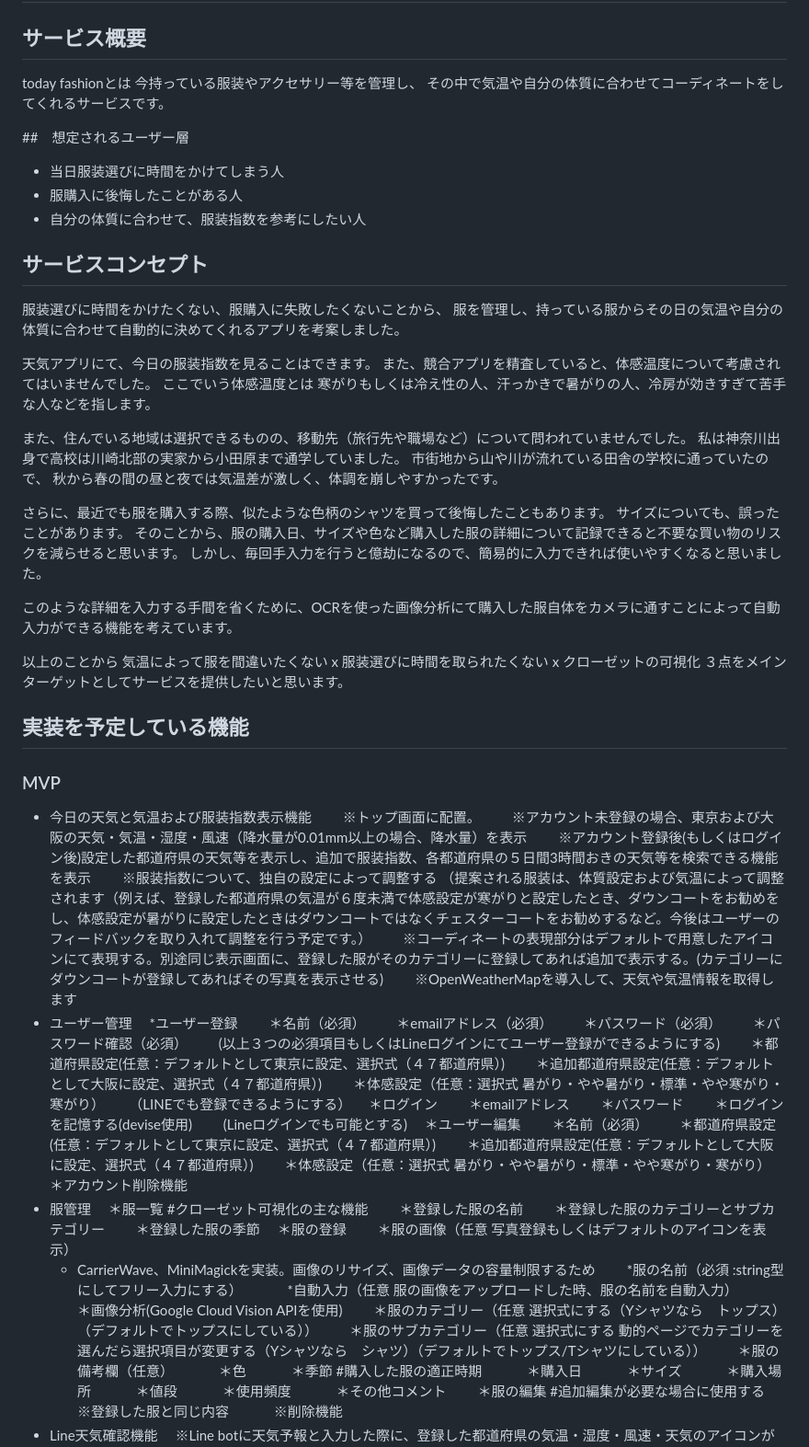
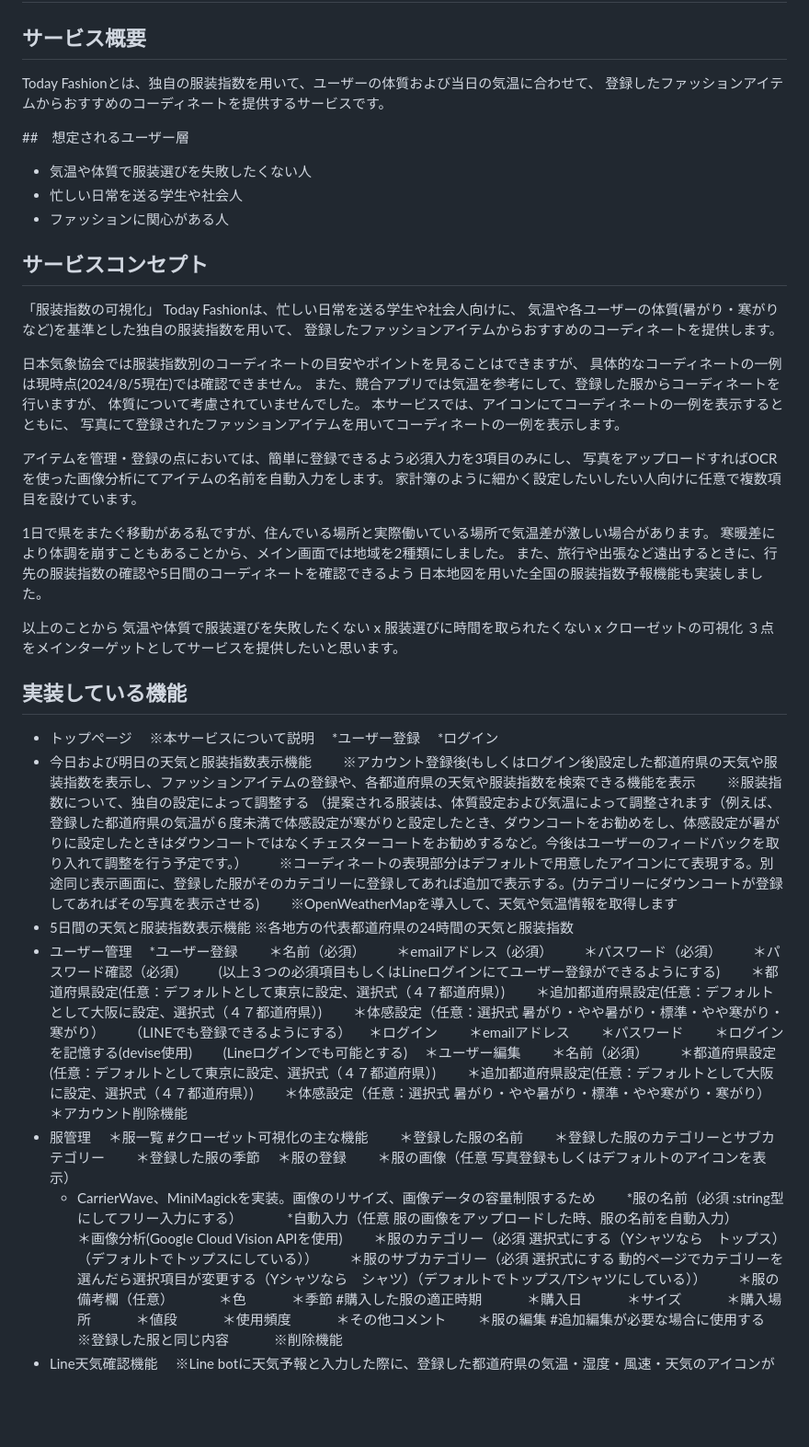
Before and after one commit to ryusei-tadokoro/Today_fashion, a Markdown page: README.md, the part around the change printed below. Shown: that part at 92% size. Drawn GitHub-style; blank space fills up the shorter version.

```diff
--- a/README.md
+++ b/README.md
@@ -1,50 +1,53 @@
 # today_fashion
 
 ## サービス概要
-today fashionとは
-今持っている服装やアクセサリー等を管理し、
-その中で気温や自分の体質に合わせてコーディネートをしてくれるサービスです。
+Today Fashionとは、独自の服装指数を用いて、ユーザーの体質および当日の気温に合わせて、
+登録したファッションアイテムからおすすめのコーディネートを提供するサービスです。
 
 ##　想定されるユーザー層
-- 当日服装選びに時間をかけてしまう人
-- 服購入に後悔したことがある人
-- 自分の体質に合わせて、服装指数を参考にしたい人
+- 気温や体質で服装選びを失敗したくない人
+- 忙しい日常を送る学生や社会人
+- ファッションに関心がある人
 
 ## サービスコンセプト
-服装選びに時間をかけたくない、服購入に失敗したくないことから、
-服を管理し、持っている服からその日の気温や自分の体質に合わせて自動的に決めてくれるアプリを考案しました。
+「服装指数の可視化」
+Today Fashionは、忙しい日常を送る学生や社会人向けに、
+気温や各ユーザーの体質(暑がり・寒がりなど)を基準とした独自の服装指数を用いて、
+登録したファッションアイテムからおすすめのコーディネートを提供します。
 
-天気アプリにて、今日の服装指数を見ることはできます。
-また、競合アプリを精査していると、体感温度について考慮されてはいませんでした。
-ここでいう体感温度とは
-寒がりもしくは冷え性の人、汗っかきで暑がりの人、冷房が効きすぎて苦手な人などを指します。
+日本気象協会では服装指数別のコーディネートの目安やポイントを見ることはできますが、
+具体的なコーディネートの一例は現時点(2024/8/5現在)では確認できません。
+また、競合アプリでは気温を参考にして、登録した服からコーディネートを行いますが、
+体質について考慮されていませんでした。
+本サービスでは、アイコンにてコーディネートの一例を表示するとともに、
+写真にて登録されたファッションアイテムを用いてコーディネートの一例を表示します。
 
-また、住んでいる地域は選択できるものの、移動先（旅行先や職場など）について問われていませんでした。
-私は神奈川出身で高校は川崎北部の実家から小田原まで通学していました。
-市街地から山や川が流れている田舎の学校に通っていたので、
-秋から春の間の昼と夜では気温差が激しく、体調を崩しやすかったです。
+アイテムを管理・登録の点においては、簡単に登録できるよう必須入力を3項目のみにし、
+写真をアップロードすればOCRを使った画像分析にてアイテムの名前を自動入力をします。
+家計簿のように細かく設定したいしたい人向けに任意で複数項目を設けています。
 
-さらに、最近でも服を購入する際、似たような色柄のシャツを買って後悔したこともあります。
-サイズについても、誤ったことがあります。
-そのことから、服の購入日、サイズや色など購入した服の詳細について記録できると不要な買い物のリスクを減らせると思います。
-しかし、毎回手入力を行うと億劫になるので、簡易的に入力できれば使いやすくなると思いました。
-
-このような詳細を入力する手間を省くために、OCRを使った画像分析にて購入した服自体をカメラに通すことによって自動入力ができる機能を考えています。
+1日で県をまたぐ移動がある私ですが、住んでいる場所と実際働いている場所で気温差が激しい場合があります。
+寒暖差により体調を崩すこともあることから、メイン画面では地域を2種類にしました。
+また、旅行や出張など遠出するときに、行先の服装指数の確認や5日間のコーディネートを確認できるよう
+日本地図を用いた全国の服装指数予報機能も実装しました。
 
 以上のことから
-気温によって服を間違いたくない x 服装選びに時間を取られたくない x クローゼットの可視化
+気温や体質で服装選びを失敗したくない x 服装選びに時間を取られたくない x クローゼットの可視化
 ３点をメインターゲットとしてサービスを提供したいと思います。
 
-## 実装を予定している機能
-### MVP
-* 今日の天気と気温および服装指数表示機能
-　　※トップ画面に配置。
-　　※アカウント未登録の場合、東京および大阪の天気・気温・湿度・風速（降水量が0.01mm以上の場合、降水量）を表示
-　　※アカウント登録後(もしくはログイン後)設定した都道府県の天気等を表示し、追加で服装指数、各都道府県の５日間3時間おきの天気等を検索できる機能を表示
+## 実装している機能
+* トップページ
+　※本サービスについて説明
+　*ユーザー登録
+　*ログイン
+* 今日および明日の天気と服装指数表示機能
+　　※アカウント登録後(もしくはログイン後)設定した都道府県の天気や服装指数を表示し、ファッションアイテムの登録や、各都道府県の天気や服装指数を検索できる機能を表示
 　　※服装指数について、独自の設定によって調整する
      （提案される服装は、体質設定および気温によって調整されます（例えば、登録した都道府県の気温が６度未満で体感設定が寒がりと設定したとき、ダウンコートをお勧めをし、体感設定が暑がりに設定したときはダウンコートではなくチェスターコートをお勧めするなど。今後はユーザーのフィードバックを取り入れて調整を行う予定です。）
 　　※コーディネートの表現部分はデフォルトで用意したアイコンにて表現する。別途同じ表示画面に、登録した服がそのカテゴリーに登録してあれば追加で表示する。(カテゴリーにダウンコートが登録してあればその写真を表示させる)
 　　※OpenWeatherMapを導入して、天気や気温情報を取得します
+* 5日間の天気と服装指数表示機能
+  ※各地方の代表都道府県の24時間の天気と服装指数
 * ユーザー管理
 　*ユーザー登録
 　　＊名前（必須）
@@ -78,8 +81,8 @@ today fashionとは
 　　*服の名前（必須 :string型にしてフリー入力にする）
 　　　*自動入力（任意 服の画像をアップロードした時、服の名前を自動入力）
 　　　　＊画像分析(Google Cloud Vision APIを使用)
-　　＊服のカテゴリー（任意 選択式にする（Yシャツなら　トップス）（デフォルトでトップスにしている））
-　　＊服のサブカテゴリー（任意 選択式にする 動的ページでカテゴリーを選んだら選択項目が変更する（Yシャツなら　シャツ）（デフォルトでトップス/Tシャツにしている））
+　　＊服のカテゴリー（必須 選択式にする（Yシャツなら　トップス）（デフォルトでトップスにしている））
+　　＊服のサブカテゴリー（必須 選択式にする 動的ページでカテゴリーを選んだら選択項目が変更する（Yシャツなら　シャツ）（デフォルトでトップス/Tシャツにしている））
 　　＊服の備考欄（任意）
 　　　＊色
 　　　＊季節 #購入した服の適正時期
```
Also changed, not shown: other parts of README.md (+1 -13 lines).
